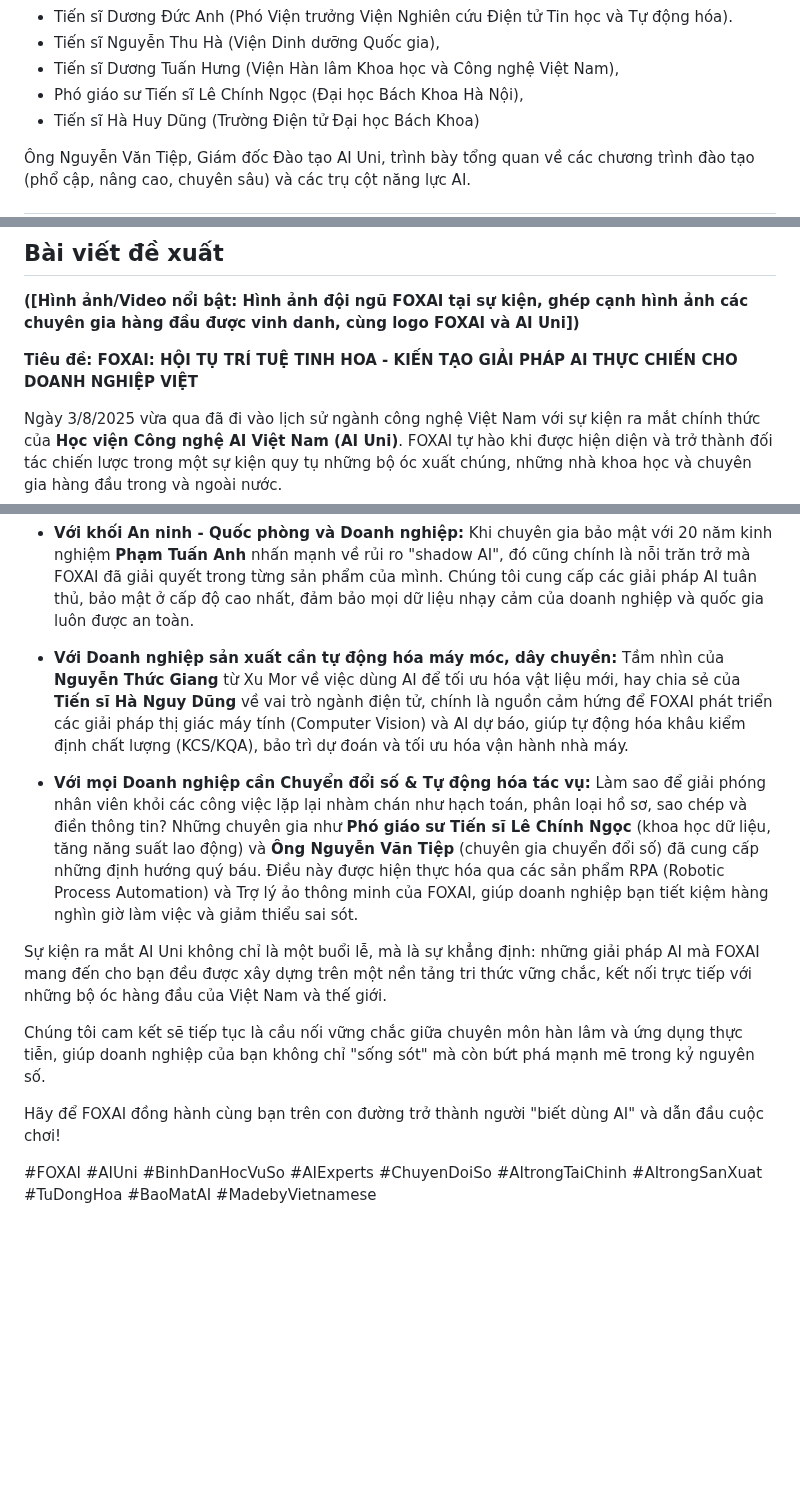
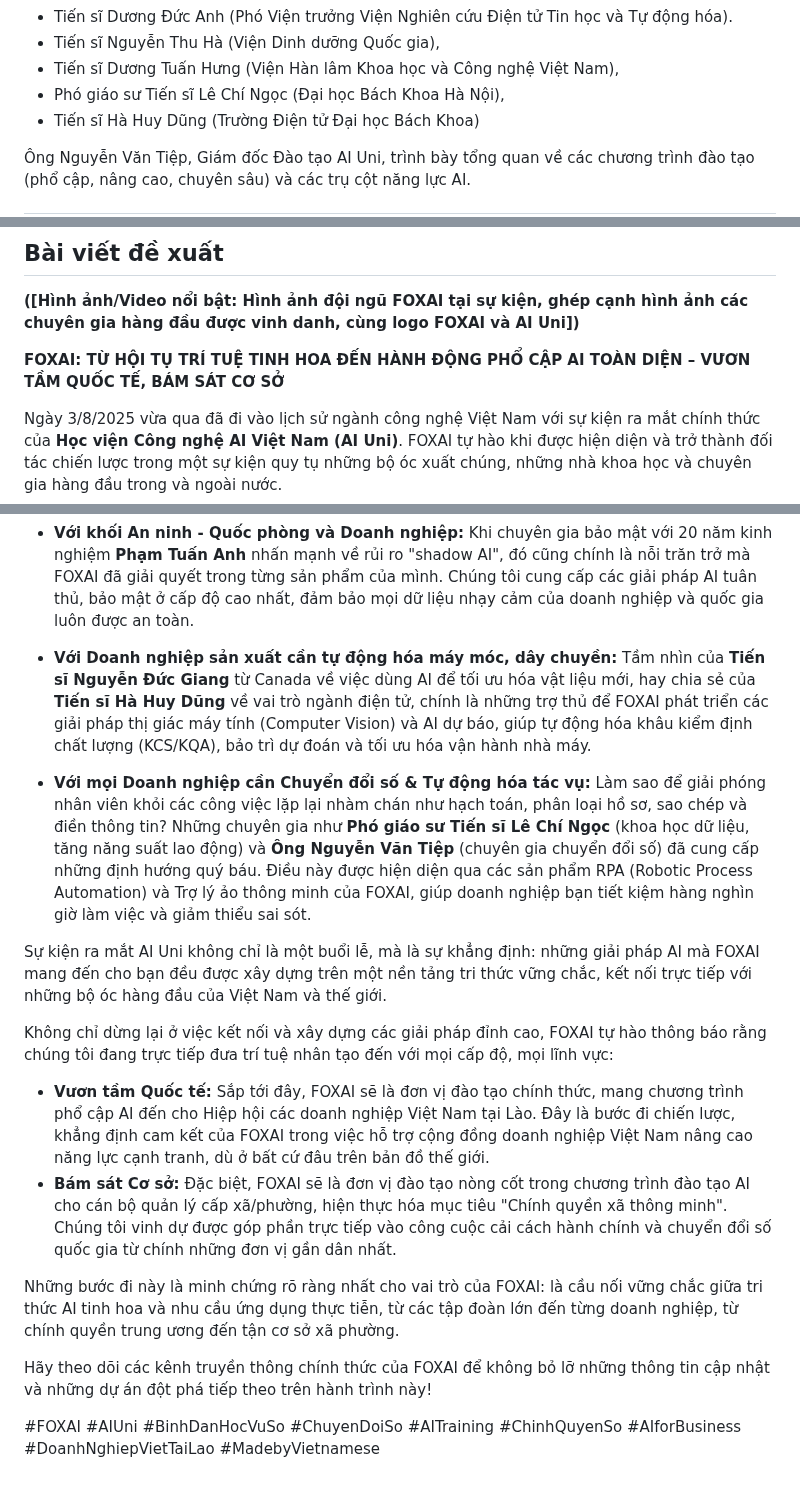
Before and after one commit to hoanglong8/FoxAI-Cong-viec-chung, a Markdown page: Marketing/FOXAI đồng hành cùng lễ ra mắt AIUni - Học viện Công nghệ AI Việt Nam.md, 3 parts joined by grey strips. GitHub-like rendering; blank space fills up the shorter version.

```diff
--- a/Marketing/FOXAI đồng hành cùng lễ ra mắt AIUni - Học viện Công nghệ AI Việt Nam.md
+++ b/Marketing/FOXAI đồng hành cùng lễ ra mắt AIUni - Học viện Công nghệ AI Việt Nam.md
@@ -16,7 +16,7 @@ Giới thiệu Hội đồng cố vấn của AI Uni, bao gồm các chuyên gia
 - Tiến sĩ Dương Đức Anh (Phó Viện trưởng Viện Nghiên cứu Điện tử Tin học và Tự động hóa).
 - Tiến sĩ Nguyễn Thu Hà (Viện Dinh dưỡng Quốc gia),
 - Tiến sĩ Dương Tuấn Hưng (Viện Hàn lâm Khoa học và Công nghệ Việt Nam),
-- Phó giáo sư Tiến sĩ Lê Chính Ngọc (Đại học Bách Khoa Hà Nội),
+- Phó giáo sư Tiến sĩ Lê Chí Ngọc (Đại học Bách Khoa Hà Nội),
 - Tiến sĩ Hà Huy Dũng (Trường Điện tử Đại học Bách Khoa)
 
 Ông Nguyễn Văn Tiệp, Giám đốc Đào tạo AI Uni, trình bày tổng quan về các chương trình đào tạo (phổ cập, nâng cao, chuyên sâu) và các trụ cột năng lực AI.
@@ -29,7 +29,7 @@ Xem tại Zalo
 ## Bài viết đề xuất
 **([Hình ảnh/Video nổi bật: Hình ảnh đội ngũ FOXAI tại sự kiện, ghép cạnh hình ảnh các chuyên gia hàng đầu được vinh danh, cùng logo FOXAI và AI Uni])**
 
-**Tiêu đề: FOXAI: HỘI TỤ TRÍ TUỆ TINH HOA - KIẾN TẠO GIẢI PHÁP AI THỰC CHIẾN CHO DOANH NGHIỆP VIỆT**
+**FOXAI: TỪ HỘI TỤ TRÍ TUỆ TINH HOA ĐẾN HÀNH ĐỘNG PHỔ CẬP AI TOÀN DIỆN – VƯƠN TẦM QUỐC TẾ, BÁM SÁT CƠ SỞ**
 
 Ngày 3/8/2025 vừa qua đã đi vào lịch sử ngành công nghệ Việt Nam với sự kiện ra mắt chính thức của **Học viện Công nghệ AI Việt Nam (AI Uni)**. FOXAI tự hào khi được hiện diện và trở thành đối tác chiến lược trong một sự kiện quy tụ những bộ óc xuất chúng, những nhà khoa học và chuyên gia hàng đầu trong và ngoài nước.
 
@@ -45,14 +45,18 @@ Chúng tôi không xây dựng sản phẩm một mình. Chúng tôi kiến tạ
 
 *   **Với khối An ninh - Quốc phòng và Doanh nghiệp:** Khi chuyên gia bảo mật với 20 năm kinh nghiệm **Phạm Tuấn Anh** nhấn mạnh về rủi ro "shadow AI", đó cũng chính là nỗi trăn trở mà FOXAI đã giải quyết trong từng sản phẩm của mình. Chúng tôi cung cấp các giải pháp AI tuân thủ, bảo mật ở cấp độ cao nhất, đảm bảo mọi dữ liệu nhạy cảm của doanh nghiệp và quốc gia luôn được an toàn.
 
-*   **Với Doanh nghiệp sản xuất cần tự động hóa máy móc, dây chuyền:** Tầm nhìn của **Nguyễn Thức Giang** từ Xu Mor về việc dùng AI để tối ưu hóa vật liệu mới, hay chia sẻ của **Tiến sĩ Hà Nguy Dũng** về vai trò ngành điện tử, chính là nguồn cảm hứng để FOXAI phát triển các giải pháp thị giác máy tính (Computer Vision) và AI dự báo, giúp tự động hóa khâu kiểm định chất lượng (KCS/KQA), bảo trì dự đoán và tối ưu hóa vận hành nhà máy.
+*   **Với Doanh nghiệp sản xuất cần tự động hóa máy móc, dây chuyền:** Tầm nhìn của **Tiến sĩ Nguyễn Đức Giang** từ Canada về việc dùng AI để tối ưu hóa vật liệu mới, hay chia sẻ của **Tiến sĩ Hà Huy Dũng** về vai trò ngành điện tử, chính là những trợ thủ để FOXAI phát triển các giải pháp thị giác máy tính (Computer Vision) và AI dự báo, giúp tự động hóa khâu kiểm định chất lượng (KCS/KQA), bảo trì dự đoán và tối ưu hóa vận hành nhà máy.
 
-*   **Với mọi Doanh nghiệp cần Chuyển đổi số & Tự động hóa tác vụ:** Làm sao để giải phóng nhân viên khỏi các công việc lặp lại nhàm chán như hạch toán, phân loại hồ sơ, sao chép và điền thông tin? Những chuyên gia như **Phó giáo sư Tiến sĩ Lê Chính Ngọc** (khoa học dữ liệu, tăng năng suất lao động) và **Ông Nguyễn Văn Tiệp** (chuyên gia chuyển đổi số) đã cung cấp những định hướng quý báu. Điều này được hiện thực hóa qua các sản phẩm RPA (Robotic Process Automation) và Trợ lý ảo thông minh của FOXAI, giúp doanh nghiệp bạn tiết kiệm hàng nghìn giờ làm việc và giảm thiểu sai sót.
+*   **Với mọi Doanh nghiệp cần Chuyển đổi số & Tự động hóa tác vụ:** Làm sao để giải phóng nhân viên khỏi các công việc lặp lại nhàm chán như hạch toán, phân loại hồ sơ, sao chép và điền thông tin? Những chuyên gia như **Phó giáo sư Tiến sĩ Lê Chí Ngọc** (khoa học dữ liệu, tăng năng suất lao động) và **Ông Nguyễn Văn Tiệp** (chuyên gia chuyển đổi số) đã cung cấp những định hướng quý báu. Điều này được hiện diện qua các sản phẩm RPA (Robotic Process Automation) và Trợ lý ảo thông minh của FOXAI, giúp doanh nghiệp bạn tiết kiệm hàng nghìn giờ làm việc và giảm thiểu sai sót.
 
 Sự kiện ra mắt AI Uni không chỉ là một buổi lễ, mà là sự khẳng định: những giải pháp AI mà FOXAI mang đến cho bạn đều được xây dựng trên một nền tảng tri thức vững chắc, kết nối trực tiếp với những bộ óc hàng đầu của Việt Nam và thế giới.
 
-Chúng tôi cam kết sẽ tiếp tục là cầu nối vững chắc giữa chuyên môn hàn lâm và ứng dụng thực tiễn, giúp doanh nghiệp của bạn không chỉ "sống sót" mà còn bứt phá mạnh mẽ trong kỷ nguyên số.
+Không chỉ dừng lại ở việc kết nối và xây dựng các giải pháp đỉnh cao, FOXAI tự hào thông báo rằng chúng tôi đang trực tiếp đưa trí tuệ nhân tạo đến với mọi cấp độ, mọi lĩnh vực:
+- **Vươn tầm Quốc tế:** Sắp tới đây, FOXAI sẽ là đơn vị đào tạo chính thức, mang chương trình phổ cập AI đến cho Hiệp hội các doanh nghiệp Việt Nam tại Lào. Đây là bước đi chiến lược, khẳng định cam kết của FOXAI trong việc hỗ trợ cộng đồng doanh nghiệp Việt Nam nâng cao năng lực cạnh tranh, dù ở bất cứ đâu trên bản đồ thế giới.
+- **Bám sát Cơ sở:** Đặc biệt, FOXAI sẽ là đơn vị đào tạo nòng cốt trong chương trình đào tạo AI cho cán bộ quản lý cấp xã/phường, hiện thực hóa mục tiêu "Chính quyền xã thông minh". Chúng tôi vinh dự được góp phần trực tiếp vào công cuộc cải cách hành chính và chuyển đổi số quốc gia từ chính những đơn vị gần dân nhất.
 
-Hãy để FOXAI đồng hành cùng bạn trên con đường trở thành người "biết dùng AI" và dẫn đầu cuộc chơi!
+Những bước đi này là minh chứng rõ ràng nhất cho vai trò của FOXAI: là cầu nối vững chắc giữa tri thức AI tinh hoa và nhu cầu ứng dụng thực tiễn, từ các tập đoàn lớn đến từng doanh nghiệp, từ chính quyền trung ương đến tận cơ sở xã phường.
 
-#FOXAI #AIUni #BinhDanHocVuSo #AIExperts #ChuyenDoiSo #AItrongTaiChinh #AItrongSanXuat #TuDongHoa #BaoMatAI #MadebyVietnamese
+Hãy theo dõi các kênh truyền thông chính thức của FOXAI để không bỏ lỡ những thông tin cập nhật và những dự án đột phá tiếp theo trên hành trình này!
+
+#FOXAI #AIUni #BinhDanHocVuSo #ChuyenDoiSo #AITraining #ChinhQuyenSo #AIforBusiness #DoanhNghiepVietTaiLao #MadebyVietnamese
```
